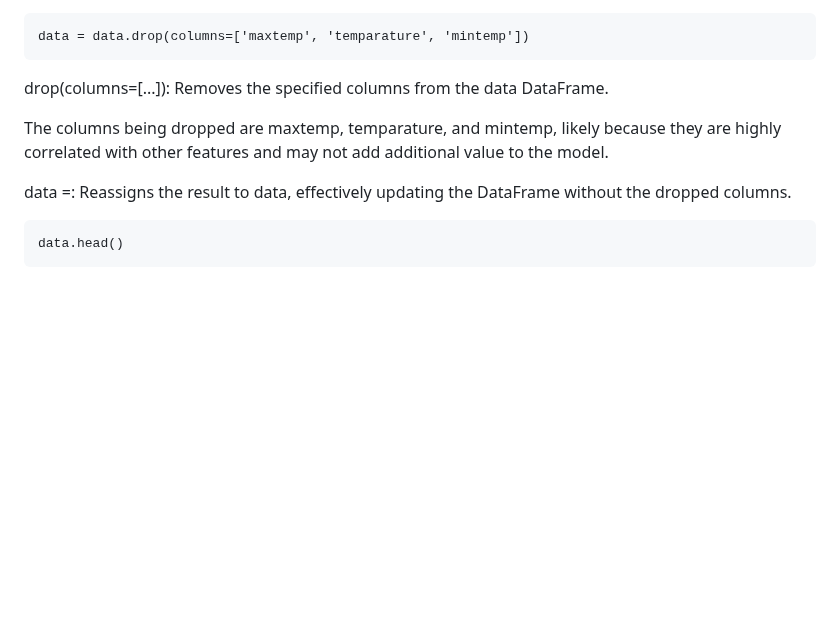
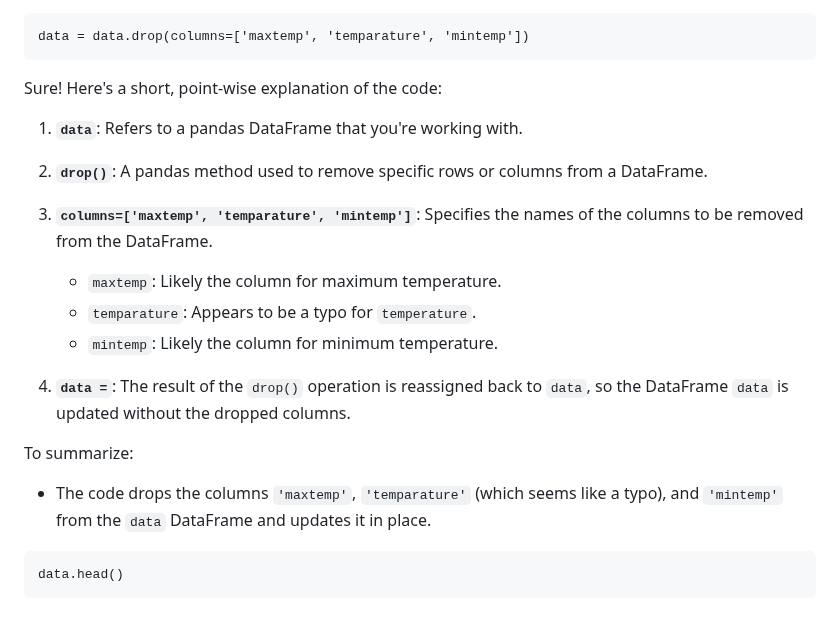
Before and after one commit to dhanuvagman006/RainPrediction, a Markdown page: Rainpred.md, the part around the change. Drawn GitHub-style; blank space fills up the shorter version.

Commit message:
ADDED EXPLAINATION

````diff
--- a/Rainpred.md
+++ b/Rainpred.md
@@ -105,11 +105,21 @@ data["windspeed"] = data["windspeed"].fillna(data["windspeed"].median())
 data = data.drop(columns=['maxtemp', 'temparature', 'mintemp'])
 ```
 
-drop(columns=[...]): Removes the specified columns from the data DataFrame.
+Sure! Here's a short, point-wise explanation of the code:
 
-The columns being dropped are maxtemp, temparature, and mintemp, likely because they are highly correlated with other features and may not add additional value to the model.
+1. **`data`**: Refers to a pandas DataFrame that you're working with.
 
-data =: Reassigns the result to data, effectively updating the DataFrame without the dropped columns.
+2. **`drop()`**: A pandas method used to remove specific rows or columns from a DataFrame.
+
+3. **`columns=['maxtemp', 'temparature', 'mintemp']`**: Specifies the names of the columns to be removed from the DataFrame.
+   - `maxtemp`: Likely the column for maximum temperature.
+   - `temparature`: Appears to be a typo for `temperature`.
+   - `mintemp`: Likely the column for minimum temperature.
+
+4. **`data =`**: The result of the `drop()` operation is reassigned back to `data`, so the DataFrame `data` is updated without the dropped columns.
+
+To summarize:
+- The code drops the columns `'maxtemp'`, `'temparature'` (which seems like a typo), and `'mintemp'` from the `data` DataFrame and updates it in place.
 
 ```
 data.head()
````
